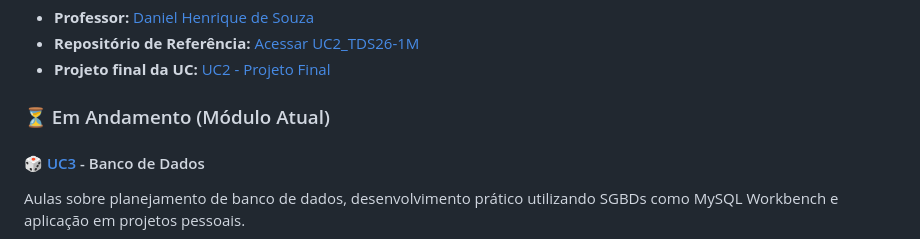
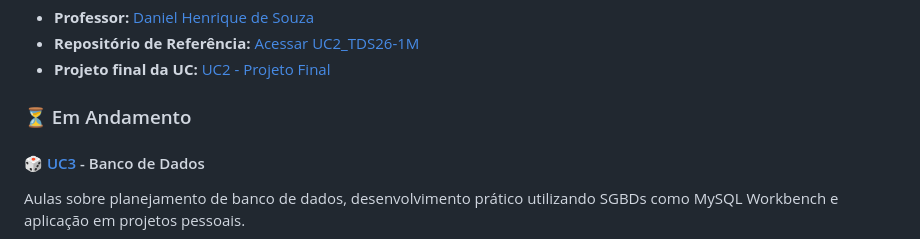
Before and after one commit to vmplayer/TDS-Senac, a Markdown page: README.md, the part around the change. GitHub-like rendering.

Commit message:
Modify heading for ongoing module section
Updated section heading for ongoing module in README.

```diff
--- a/README.md
+++ b/README.md
@@ -53,7 +53,7 @@ Introdução ao pensamento computacional. Desenvolvimento de lógica através de
 * **Repositório de Referência:** [Acessar UC2_TDS26-1M](https://github.com/dhDSouza/UC2_TDS26-1M)
 * **Projeto final da UC:** [UC2 - Projeto Final](https://github.com/vmplayer/TDS-Senac/tree/main/UC2/Projetos/PJ002%20-%20Projeto%20Final)
 
-### ⏳ Em Andamento (Módulo Atual)
+### ⏳ Em Andamento
 
 #### 🎲 [UC3](./UC3) - Banco de Dados
 Aulas sobre planejamento de banco de dados, desenvolvimento prático utilizando SGBDs como MySQL Workbench e aplicação em projetos pessoais.
```
